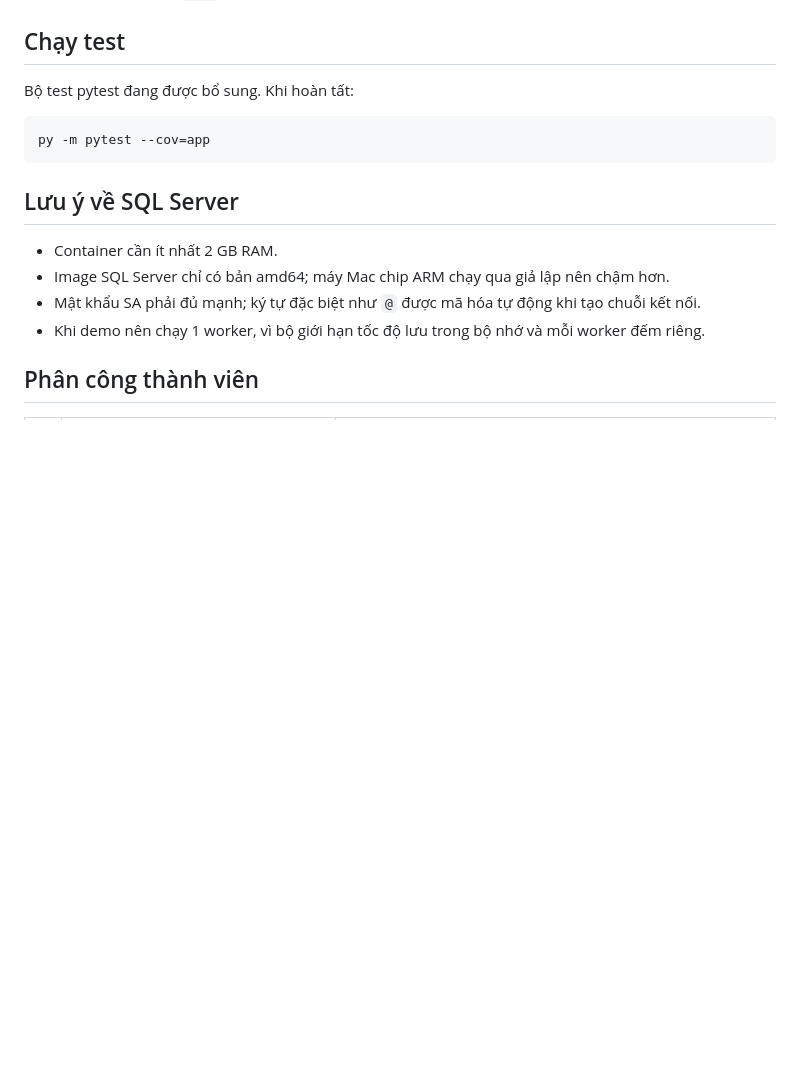
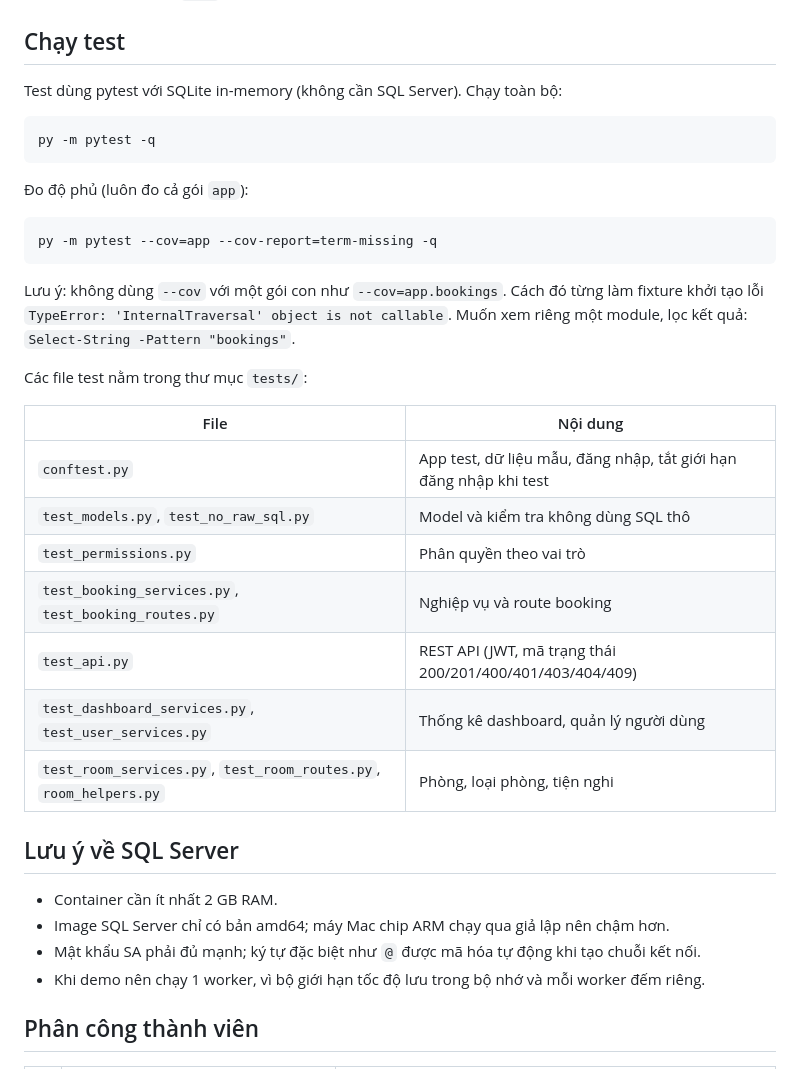
Before and after one commit to NomNom0406/mini-hotel-booking, a Markdown page: README.md, the part around the change. Rendered like a GitHub page; blank space fills up the shorter version.

Commit message:
docs: cap nhat muc Chay test trong README

````diff
--- a/README.md
+++ b/README.md
@@ -260,11 +260,31 @@ Gọi endpoint cần JWT mà không gửi token sẽ nhận 401.
 
 ## Chạy test
 
-Bộ test pytest đang được bổ sung. Khi hoàn tất:
+Test dùng pytest với SQLite in-memory (không cần SQL Server). Chạy toàn bộ:
 
 ```powershell
-py -m pytest --cov=app
+py -m pytest -q
 ```
+
+Đo độ phủ (luôn đo cả gói `app`):
+
+```powershell
+py -m pytest --cov=app --cov-report=term-missing -q
+```
+
+Lưu ý: không dùng `--cov` với một gói con như `--cov=app.bookings`. Cách đó từng làm fixture khởi tạo lỗi `TypeError: 'InternalTraversal' object is not callable`. Muốn xem riêng một module, lọc kết quả: `Select-String -Pattern "bookings"`.
+
+Các file test nằm trong thư mục `tests/`:
+
+| File | Nội dung |
+|---|---|
+| `conftest.py` | App test, dữ liệu mẫu, đăng nhập, tắt giới hạn đăng nhập khi test |
+| `test_models.py`, `test_no_raw_sql.py` | Model và kiểm tra không dùng SQL thô |
+| `test_permissions.py` | Phân quyền theo vai trò |
+| `test_booking_services.py`, `test_booking_routes.py` | Nghiệp vụ và route booking |
+| `test_api.py` | REST API (JWT, mã trạng thái 200/201/400/401/403/404/409) |
+| `test_dashboard_services.py`, `test_user_services.py` | Thống kê dashboard, quản lý người dùng |
+| `test_room_services.py`, `test_room_routes.py`, `room_helpers.py` | Phòng, loại phòng, tiện nghi |
 
 ## Lưu ý về SQL Server
 
````
